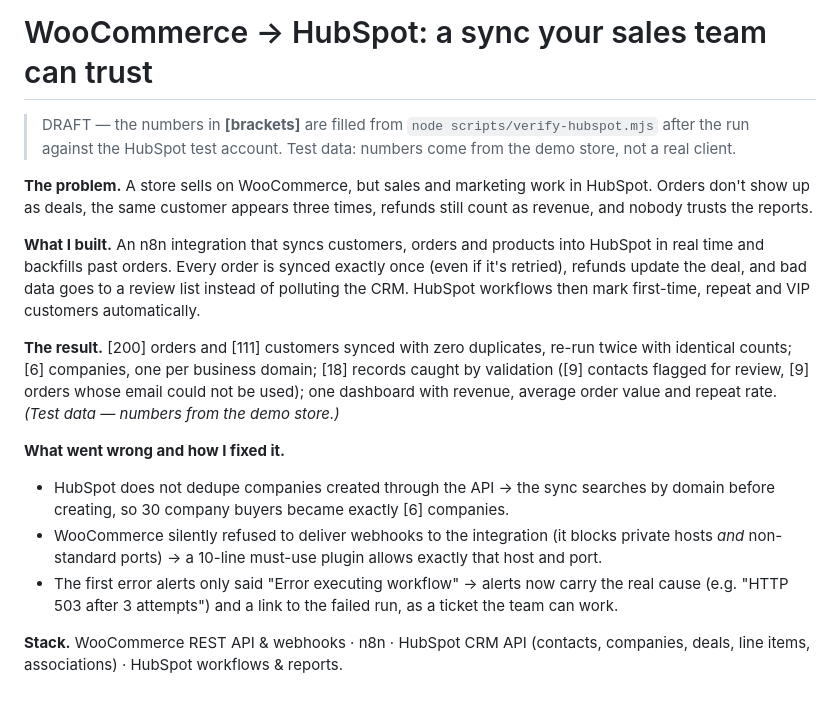
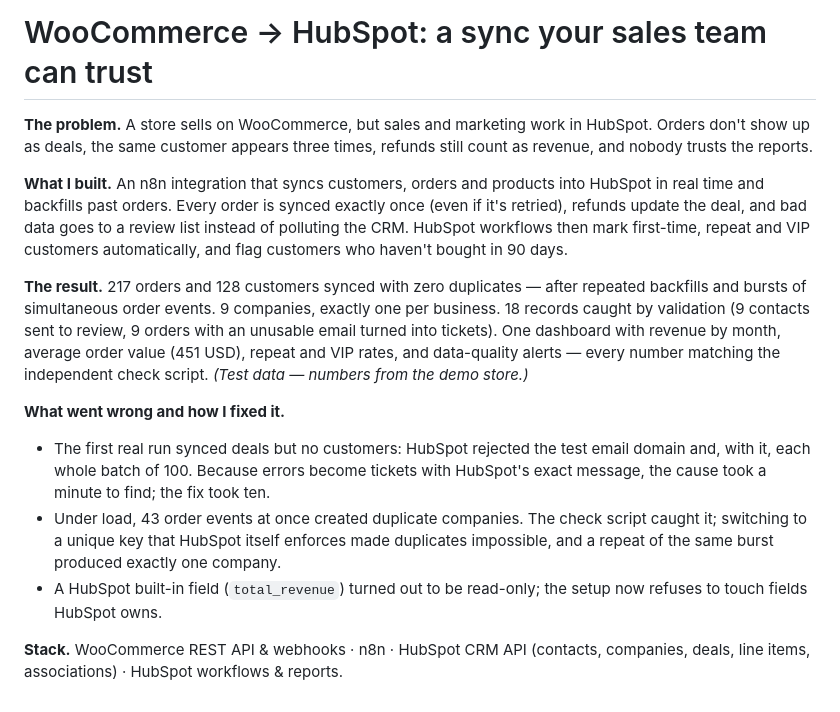
Before and after one commit to ArjonaEnzo/woocommerce-hubspot-sync, a Markdown page: docs/case-study.md, the part around the change. GitHub-like rendering.

```diff
--- a/docs/case-study.md
+++ b/docs/case-study.md
@@ -1,7 +1,4 @@
 # WooCommerce → HubSpot: a sync your sales team can trust
-
-> DRAFT — the numbers in **[brackets]** are filled from `node scripts/verify-hubspot.mjs` after the run
-> against the HubSpot test account. Test data: numbers come from the demo store, not a real client.
 
 **The problem.** A store sells on WooCommerce, but sales and marketing work in HubSpot. Orders don't show
 up as deals, the same customer appears three times, refunds still count as revenue, and nobody trusts the
@@ -10,20 +7,23 @@ reports.
 **What I built.** An n8n integration that syncs customers, orders and products into HubSpot in real time
 and backfills past orders. Every order is synced exactly once (even if it's retried), refunds update the
 deal, and bad data goes to a review list instead of polluting the CRM. HubSpot workflows then mark
-first-time, repeat and VIP customers automatically.
+first-time, repeat and VIP customers automatically, and flag customers who haven't bought in 90 days.
 
-**The result.** [200] orders and [111] customers synced with zero duplicates, re-run twice with identical
-counts; [6] companies, one per business domain; [18] records caught by validation ([9] contacts flagged
-for review, [9] orders whose email could not be used); one dashboard with revenue, average order value and
-repeat rate. *(Test data — numbers from the demo store.)*
+**The result.** 217 orders and 128 customers synced with zero duplicates — after repeated backfills and
+bursts of simultaneous order events. 9 companies, exactly one per business. 18 records caught by validation
+(9 contacts sent to review, 9 orders with an unusable email turned into tickets). One dashboard with revenue
+by month, average order value (451 USD), repeat and VIP rates, and data-quality alerts — every number
+matching the independent check script. *(Test data — numbers from the demo store.)*
 
 **What went wrong and how I fixed it.**
-- HubSpot does not dedupe companies created through the API → the sync searches by domain before
-  creating, so 30 company buyers became exactly [6] companies.
-- WooCommerce silently refused to deliver webhooks to the integration (it blocks private hosts *and*
-  non-standard ports) → a 10-line must-use plugin allows exactly that host and port.
-- The first error alerts only said "Error executing workflow" → alerts now carry the real cause
-  (e.g. "HTTP 503 after 3 attempts") and a link to the failed run, as a ticket the team can work.
+- The first real run synced deals but no customers: HubSpot rejected the test email domain and, with it,
+  each whole batch of 100. Because errors become tickets with HubSpot's exact message, the cause took a
+  minute to find; the fix took ten.
+- Under load, 43 order events at once created duplicate companies. The check script caught it; switching
+  to a unique key that HubSpot itself enforces made duplicates impossible, and a repeat of the same burst
+  produced exactly one company.
+- A HubSpot built-in field (`total_revenue`) turned out to be read-only; the setup now refuses to touch
+  fields HubSpot owns.
 
 **Stack.** WooCommerce REST API & webhooks · n8n · HubSpot CRM API (contacts, companies, deals, line
 items, associations) · HubSpot workflows & reports.
```
Also changed, not shown: README.md (+52 -16 lines), docs/incidents.md (+1 -0 lines), docs/screenshots/01-dashboard.jpg (added), docs/screenshots/02-pipeline.jpg (added), docs/screenshots/03-contact-vip.jpg (added), docs/screenshots/04-error-ticket.jpg (added).
